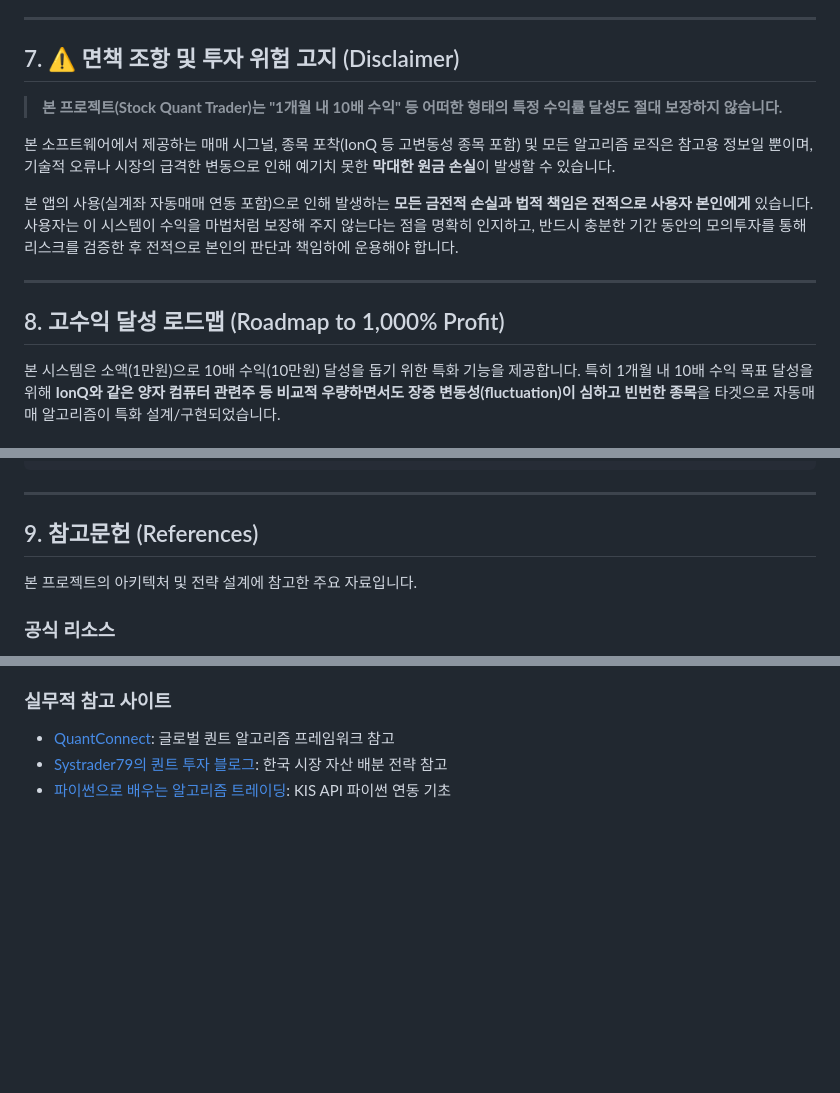
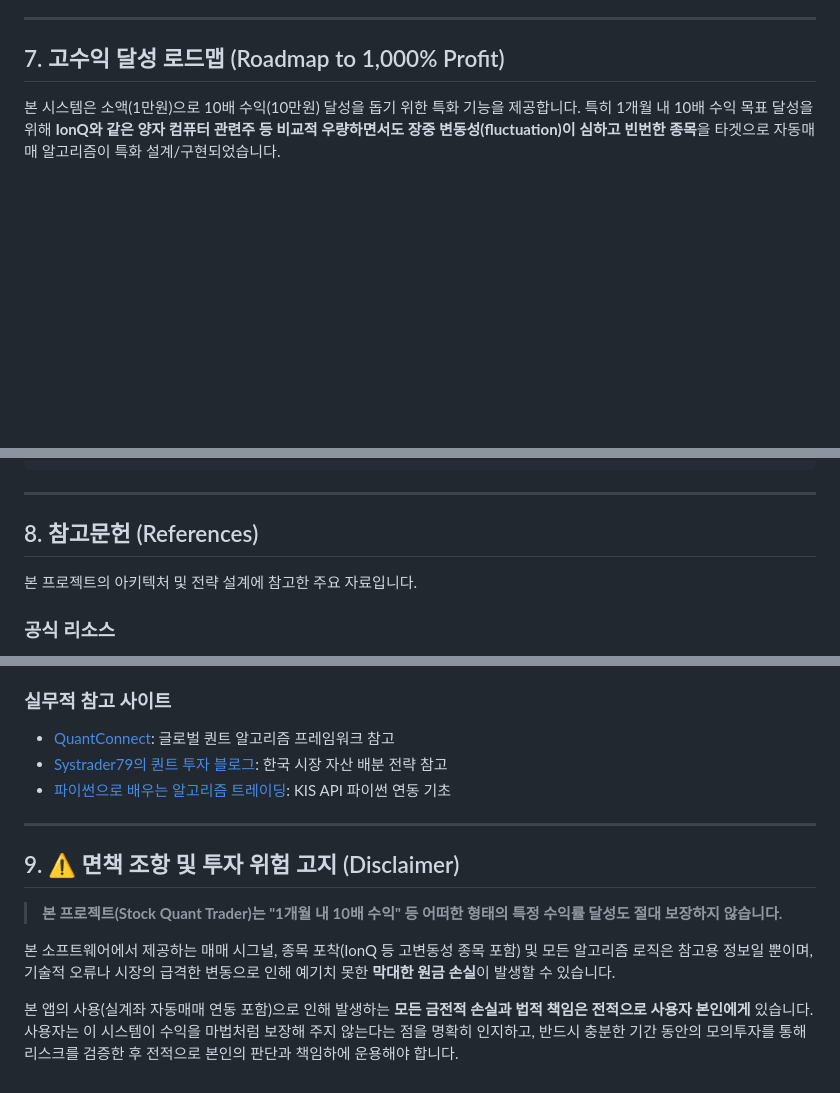
Before and after one commit to leemgs/stock-quant-trader, a Markdown page: README.md, 3 parts joined by grey strips. Rendered like a GitHub page; blank space fills up the shorter version.

Commit message:
docs: move disclaimer to the very bottom (section 9)

```diff
--- a/README.md
+++ b/README.md
@@ -194,17 +194,7 @@ streamlit run monitor/dashboard.py
 
 ---
 
-## 7. ⚠️ 면책 조항 및 투자 위험 고지 (Disclaimer)
-
-> **본 프로젝트(Stock Quant Trader)는 "1개월 내 10배 수익" 등 어떠한 형태의 특정 수익률 달성도 절대 보장하지 않습니다.**
-
-본 소프트웨어에서 제공하는 매매 시그널, 종목 포착(IonQ 등 고변동성 종목 포함) 및 모든 알고리즘 로직은 참고용 정보일 뿐이며, 기술적 오류나 시장의 급격한 변동으로 인해 예기치 못한 **막대한 원금 손실**이 발생할 수 있습니다.
-
-본 앱의 사용(실계좌 자동매매 연동 포함)으로 인해 발생하는 **모든 금전적 손실과 법적 책임은 전적으로 사용자 본인에게** 있습니다. 사용자는 이 시스템이 수익을 마법처럼 보장해 주지 않는다는 점을 명확히 인지하고, 반드시 충분한 기간 동안의 모의투자를 통해 리스크를 검증한 후 전적으로 본인의 판단과 책임하에 운용해야 합니다.
-
----
-
-## 8. 고수익 달성 로드맵 (Roadmap to 1,000% Profit)
+## 7. 고수익 달성 로드맵 (Roadmap to 1,000% Profit)
 
 본 시스템은 소액(1만원)으로 10배 수익(10만원) 달성을 돕기 위한 특화 기능을 제공합니다.
 특히 1개월 내 10배 수익 목표 달성을 위해 **IonQ와 같은 양자 컴퓨터 관련주 등 비교적 우량하면서도 장중 변동성(fluctuation)이 심하고 빈번한 종목**을 타겟으로 자동매매 알고리즘이 특화 설계/구현되었습니다.
@@ -242,7 +232,7 @@ trading:
 
 ---
 
-## 9. 참고문헌 (References)
+## 8. 참고문헌 (References)
 
 본 프로젝트의 아키텍처 및 전략 설계에 참고한 주요 자료입니다.
 
@@ -265,3 +255,13 @@ trading:
 - [QuantConnect](https://www.quantconnect.com/): 글로벌 퀀트 알고리즘 프레임워크 참고
 - [Systrader79의 퀀트 투자 블로그](https://blog.naver.com/systrader79): 한국 시장 자산 배분 전략 참고
 - [파이썬으로 배우는 알고리즘 트레이딩](https://wikidocs.net/book/110): KIS API 파이썬 연동 기초
+
+---
+
+## 9. ⚠️ 면책 조항 및 투자 위험 고지 (Disclaimer)
+
+> **본 프로젝트(Stock Quant Trader)는 "1개월 내 10배 수익" 등 어떠한 형태의 특정 수익률 달성도 절대 보장하지 않습니다.**
+
+본 소프트웨어에서 제공하는 매매 시그널, 종목 포착(IonQ 등 고변동성 종목 포함) 및 모든 알고리즘 로직은 참고용 정보일 뿐이며, 기술적 오류나 시장의 급격한 변동으로 인해 예기치 못한 **막대한 원금 손실**이 발생할 수 있습니다.
+
+본 앱의 사용(실계좌 자동매매 연동 포함)으로 인해 발생하는 **모든 금전적 손실과 법적 책임은 전적으로 사용자 본인에게** 있습니다. 사용자는 이 시스템이 수익을 마법처럼 보장해 주지 않는다는 점을 명확히 인지하고, 반드시 충분한 기간 동안의 모의투자를 통해 리스크를 검증한 후 전적으로 본인의 판단과 책임하에 운용해야 합니다.
```
